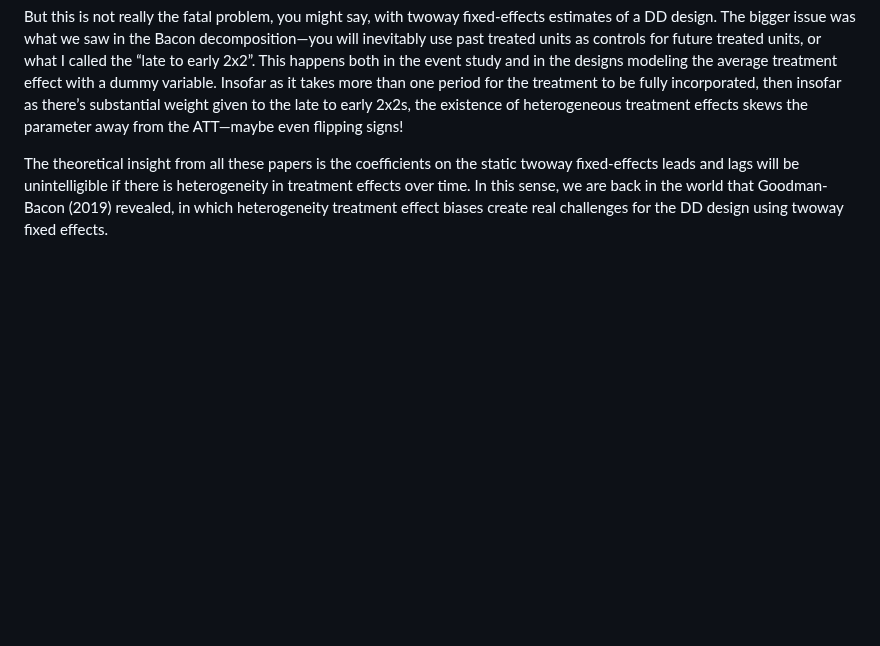
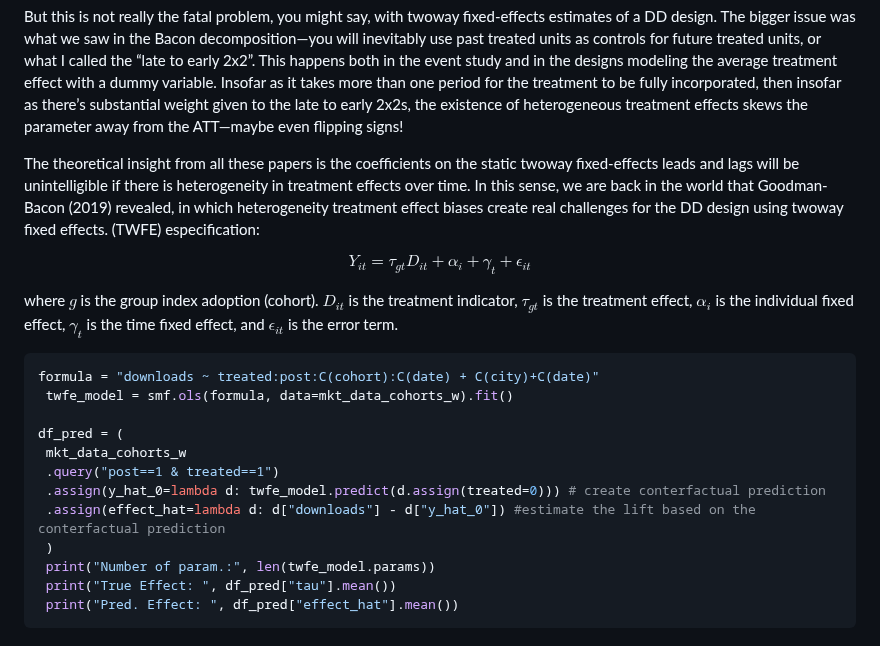
Before and after one commit to pabloazurduy/notes, a Markdown page: causal_inference/the_mixtape_summary_9.md, the part around the change. GitHub-like rendering; blank space fills up the shorter version.

Commit message:
newfeature added TWFE on the dnd doc

````diff
--- a/causal_inference/the_mixtape_summary_9.md
+++ b/causal_inference/the_mixtape_summary_9.md
@@ -147,7 +147,29 @@ What we know now is that there are two fundamental problems with the DD design.
 But this is not really the fatal problem, you might say, with twoway fixed-effects estimates of a DD design. The bigger issue was what we saw in the Bacon decomposition—you will inevitably use past treated units as controls for future treated units, or what I called the “late to early 2x2”. This happens both in the event study and in the designs modeling the average treatment effect with a dummy variable. Insofar as it takes more than one period for the treatment to be fully incorporated, then insofar as there’s substantial weight given to the late to early
 2x2s, the existence of heterogeneous treatment effects skews the parameter away from the ATT—maybe even flipping signs!
 
-The theoretical insight from all these papers is the coefficients on the static twoway fixed-effects leads and lags will be unintelligible if there is heterogeneity in treatment effects over time. In this sense, we are back in the world that Goodman-Bacon (2019) revealed, in which heterogeneity treatment effect biases create real challenges for the DD design using twoway fixed effects.
+The theoretical insight from all these papers is the coefficients on the static twoway fixed-effects leads and lags will be unintelligible if there is heterogeneity in treatment effects over time. In this sense, we are back in the world that Goodman-Bacon (2019) revealed, in which heterogeneity treatment effect biases create real challenges for the DD design using twoway fixed effects. (TWFE) especification:
+
+$$
+Y_{it} = \tau_{gt}D_{it}+\alpha_i + \gamma_t +\epsilon_{it}
+$$
+
+where $g$ is the group index adoption (cohort). $D_{it}$ is the treatment indicator, $\tau_{gt}$ is the treatment effect, $\alpha_i$ is the individual fixed effect, $\gamma_t$ is the time fixed effect, and $\epsilon_{it}$ is the error term.
+
+```python
+formula = "downloads ~ treated:post:C(cohort):C(date) + C(city)+C(date)"
+ twfe_model = smf.ols(formula, data=mkt_data_cohorts_w).fit()
+
+df_pred = (
+ mkt_data_cohorts_w
+ .query("post==1 & treated==1")
+ .assign(y_hat_0=lambda d: twfe_model.predict(d.assign(treated=0))) # create conterfactual prediction
+ .assign(effect_hat=lambda d: d["downloads"] - d["y_hat_0"]) #estimate the lift based on the conterfactual prediction
+ )
+ print("Number of param.:", len(twfe_model.params))
+ print("True Effect: ", df_pred["tau"].mean())
+ print("Pred. Effect: ", df_pred["effect_hat"].mean())
+```
+
 
 
 
````
